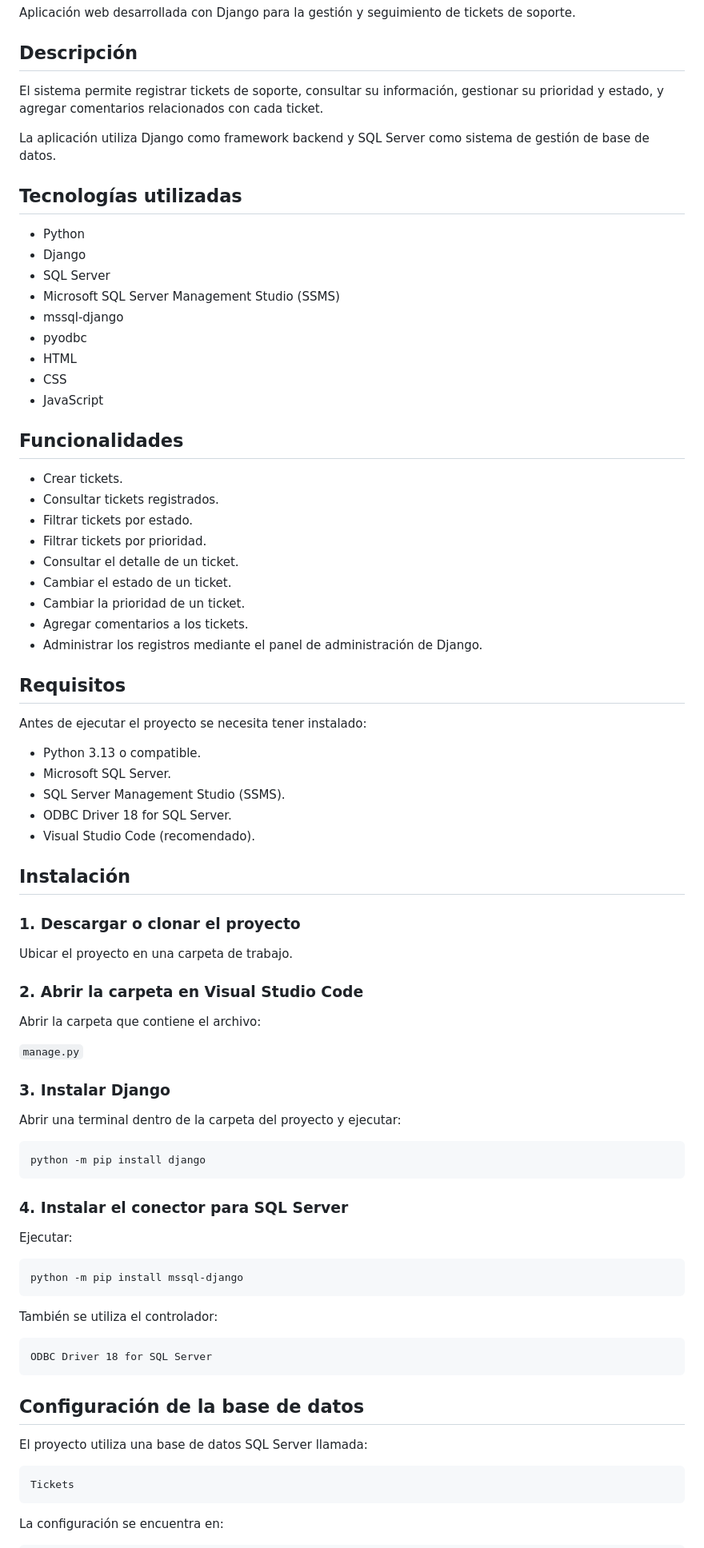
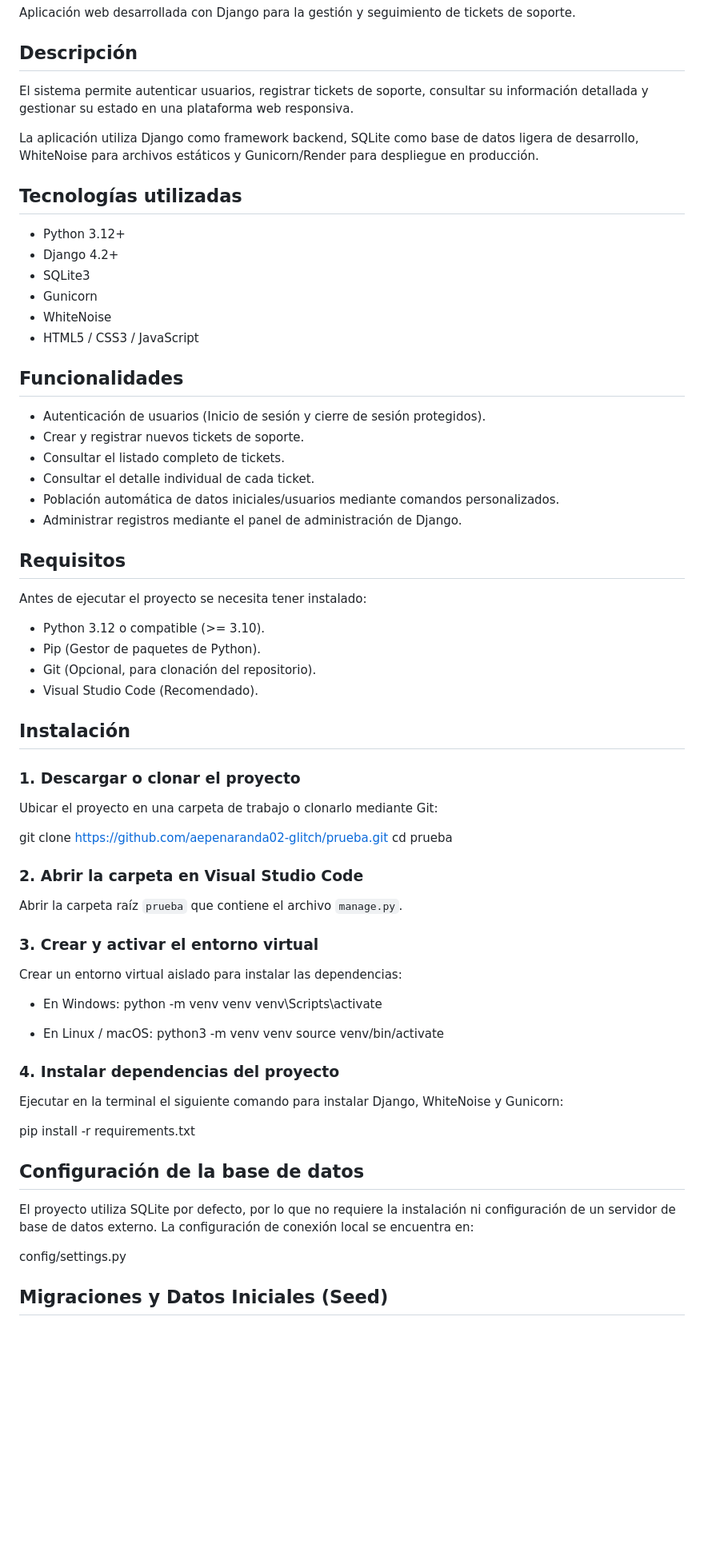
Before and after one commit to aepenaranda02-glitch/prueba, a Markdown page: README.md, the part around one of its changes. Shown at 80% size. GitHub-like rendering; blank space fills up the shorter version.

````diff
--- a/README.md
+++ b/README.md
@@ -4,85 +4,73 @@ Aplicación web desarrollada con Django para la gestión y seguimiento de ticket
 
 ## Descripción
 
-El sistema permite registrar tickets de soporte, consultar su información, gestionar su prioridad y estado, y agregar comentarios relacionados con cada ticket.
+El sistema permite autenticar usuarios, registrar tickets de soporte, consultar su información detallada y gestionar su estado en una plataforma web responsiva.
 
-La aplicación utiliza Django como framework backend y SQL Server como sistema de gestión de base de datos.
+La aplicación utiliza Django como framework backend, SQLite como base de datos ligera de desarrollo, WhiteNoise para archivos estáticos y Gunicorn/Render para despliegue en producción.
 
 ## Tecnologías utilizadas
 
-* Python
-* Django
-* SQL Server
-* Microsoft SQL Server Management Studio (SSMS)
-* mssql-django
-* pyodbc
-* HTML
-* CSS
-* JavaScript
+* Python 3.12+
+* Django 4.2+
+* SQLite3
+* Gunicorn
+* WhiteNoise
+* HTML5 / CSS3 / JavaScript
 
 ## Funcionalidades
 
-* Crear tickets.
-* Consultar tickets registrados.
-* Filtrar tickets por estado.
-* Filtrar tickets por prioridad.
-* Consultar el detalle de un ticket.
-* Cambiar el estado de un ticket.
-* Cambiar la prioridad de un ticket.
-* Agregar comentarios a los tickets.
-* Administrar los registros mediante el panel de administración de Django.
+* Autenticación de usuarios (Inicio de sesión y cierre de sesión protegidos).
+* Crear y registrar nuevos tickets de soporte.
+* Consultar el listado completo de tickets.
+* Consultar el detalle individual de cada ticket.
+* Población automática de datos iniciales/usuarios mediante comandos personalizados.
+* Administrar registros mediante el panel de administración de Django.
 
 ## Requisitos
 
 Antes de ejecutar el proyecto se necesita tener instalado:
 
-* Python 3.13 o compatible.
-* Microsoft SQL Server.
-* SQL Server Management Studio (SSMS).
-* ODBC Driver 18 for SQL Server.
-* Visual Studio Code (recomendado).
+* Python 3.12 o compatible (>= 3.10).
+* Pip (Gestor de paquetes de Python).
+* Git (Opcional, para clonación del repositorio).
+* Visual Studio Code (Recomendado).
 
 ## Instalación
 
 ### 1. Descargar o clonar el proyecto
 
-Ubicar el proyecto en una carpeta de trabajo.
+Ubicar el proyecto en una carpeta de trabajo o clonarlo mediante Git:
+
+git clone https://github.com/aepenaranda02-glitch/prueba.git
+cd prueba
 
 ### 2. Abrir la carpeta en Visual Studio Code
 
-Abrir la carpeta que contiene el archivo:
+Abrir la carpeta raíz `prueba` que contiene el archivo `manage.py`.
 
-`manage.py`
+### 3. Crear y activar el entorno virtual
 
-### 3. Instalar Django
+Crear un entorno virtual aislado para instalar las dependencias:
 
-Abrir una terminal dentro de la carpeta del proyecto y ejecutar:
+* En Windows:
+  python -m venv venv
+  venv\Scripts\activate
 
-```bash
-python -m pip install django
-```
+* En Linux / macOS:
+  python3 -m venv venv
+  source venv/bin/activate
 
-### 4. Instalar el conector para SQL Server
+### 4. Instalar dependencias del proyecto
 
-Ejecutar:
+Ejecutar en la terminal el siguiente comando para instalar Django, WhiteNoise y Gunicorn:
 
-```bash
-python -m pip install mssql-django
-```
-
-También se utiliza el controlador:
-
-```text
-ODBC Driver 18 for SQL Server
-```
+pip install -r requirements.txt
 
 ## Configuración de la base de datos
 
-El proyecto utiliza una base de datos SQL Server llamada:
+El proyecto utiliza SQLite por defecto, por lo que no requiere la instalación ni configuración de un servidor de base de datos externo. La configuración de conexión local se encuentra en:
 
-```text
-Tickets
-```
+config/settings.py
 
-La configuración se encuentra en:
+## Migraciones y Datos Iniciales (Seed)
 
````
Also changed, not shown: other parts of README.md (+26 -91 lines).
